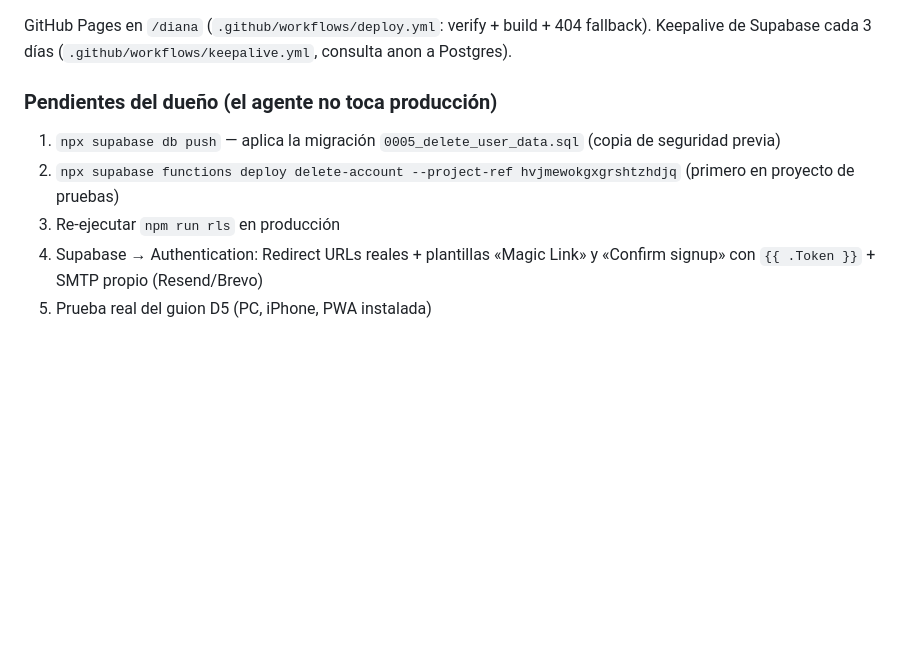
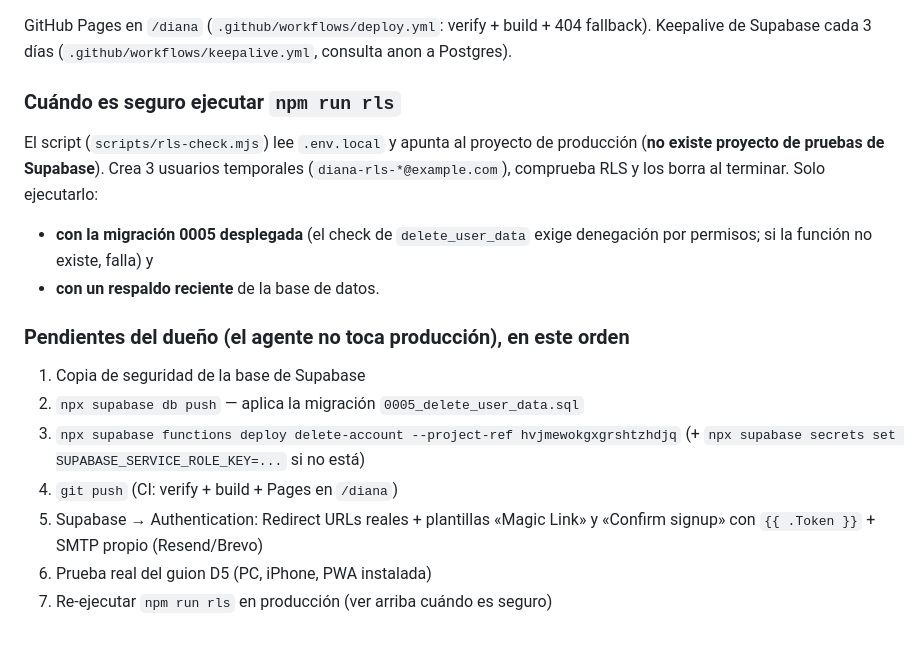
Before and after one commit to Marcosariasglez/diana, a Markdown page: README.md, the part around the change. Rendered like a GitHub page; blank space fills up the shorter version.

```diff
--- a/README.md
+++ b/README.md
@@ -72,10 +72,23 @@ Modos: con `BACKEND=mock` la app no pide inicio de sesión y todo es local; con
 GitHub Pages en `/diana` (`.github/workflows/deploy.yml`: verify + build + 404 fallback).
 Keepalive de Supabase cada 3 días (`.github/workflows/keepalive.yml`, consulta anon a Postgres).
 
-### Pendientes del dueño (el agente no toca producción)
+### Cuándo es seguro ejecutar `npm run rls`
 
-1. `npx supabase db push` — aplica la migración `0005_delete_user_data.sql` (copia de seguridad previa)
-2. `npx supabase functions deploy delete-account --project-ref hvjmewokgxgrshtzhdjq` (primero en proyecto de pruebas)
-3. Re-ejecutar `npm run rls` en producción
-4. Supabase → Authentication: Redirect URLs reales + plantillas «Magic Link» y «Confirm signup» con `{{ .Token }}` + SMTP propio (Resend/Brevo)
-5. Prueba real del guion D5 (PC, iPhone, PWA instalada)
+El script (`scripts/rls-check.mjs`) lee `.env.local` y apunta al proyecto de producción
+(**no existe proyecto de pruebas de Supabase**). Crea 3 usuarios temporales
+(`diana-rls-*@example.com`), comprueba RLS y los borra al terminar. Solo ejecutarlo:
+
+- **con la migración 0005 desplegada** (el check de `delete_user_data` exige denegación
+  por permisos; si la función no existe, falla) y
+- **con un respaldo reciente** de la base de datos.
+
+### Pendientes del dueño (el agente no toca producción), en este orden
+
+1. Copia de seguridad de la base de Supabase
+2. `npx supabase db push` — aplica la migración `0005_delete_user_data.sql`
+3. `npx supabase functions deploy delete-account --project-ref hvjmewokgxgrshtzhdjq`
+   (+ `npx supabase secrets set SUPABASE_SERVICE_ROLE_KEY=...` si no está)
+4. `git push` (CI: verify + build + Pages en `/diana`)
+5. Supabase → Authentication: Redirect URLs reales + plantillas «Magic Link» y «Confirm signup» con `{{ .Token }}` + SMTP propio (Resend/Brevo)
+6. Prueba real del guion D5 (PC, iPhone, PWA instalada)
+7. Re-ejecutar `npm run rls` en producción (ver arriba cuándo es seguro)
```
Also changed, not shown: docs/vertice/paridad.md (+6 -5 lines), docs/vertice/seguridad.md (+25 -6 lines).
